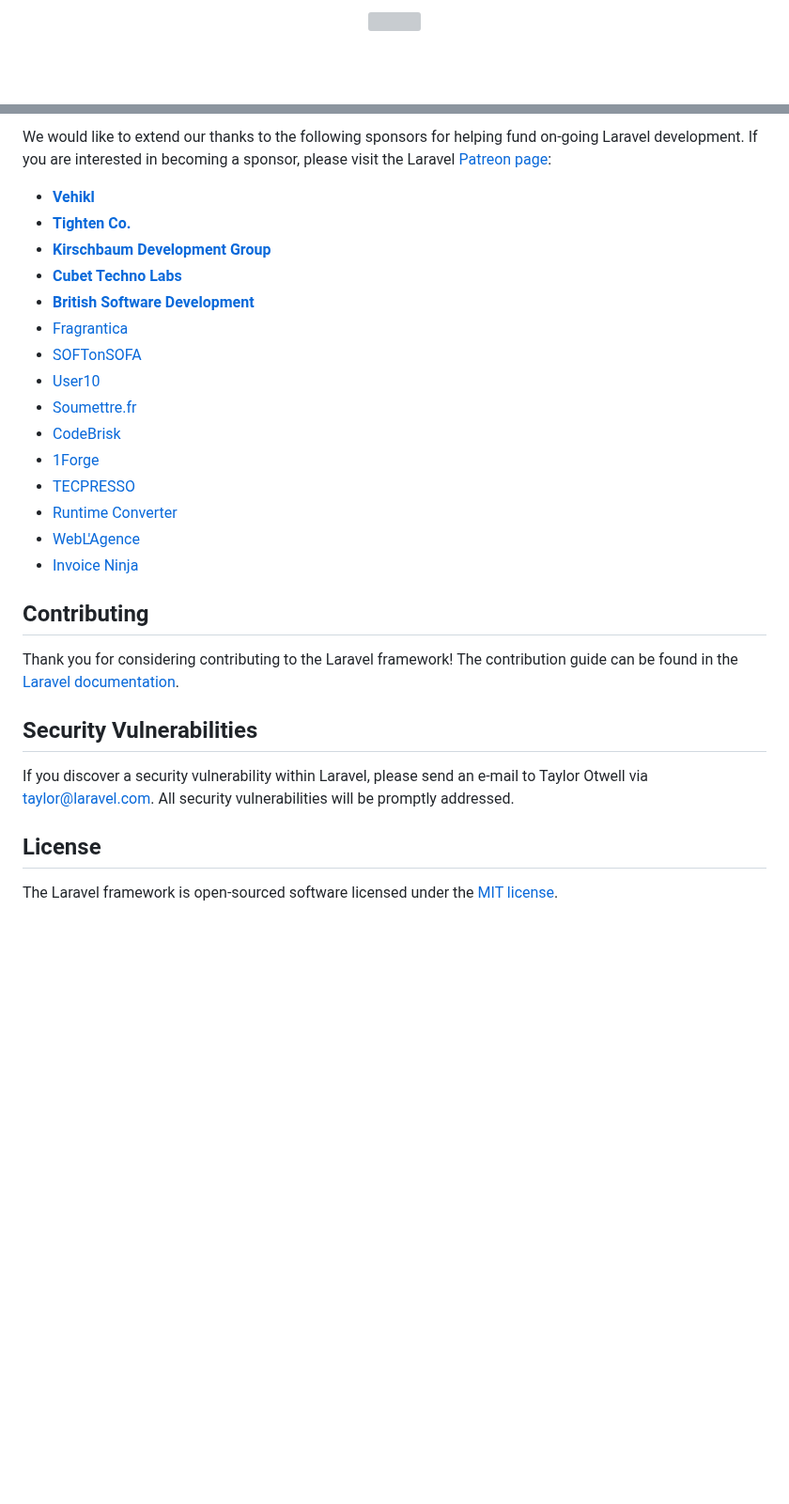
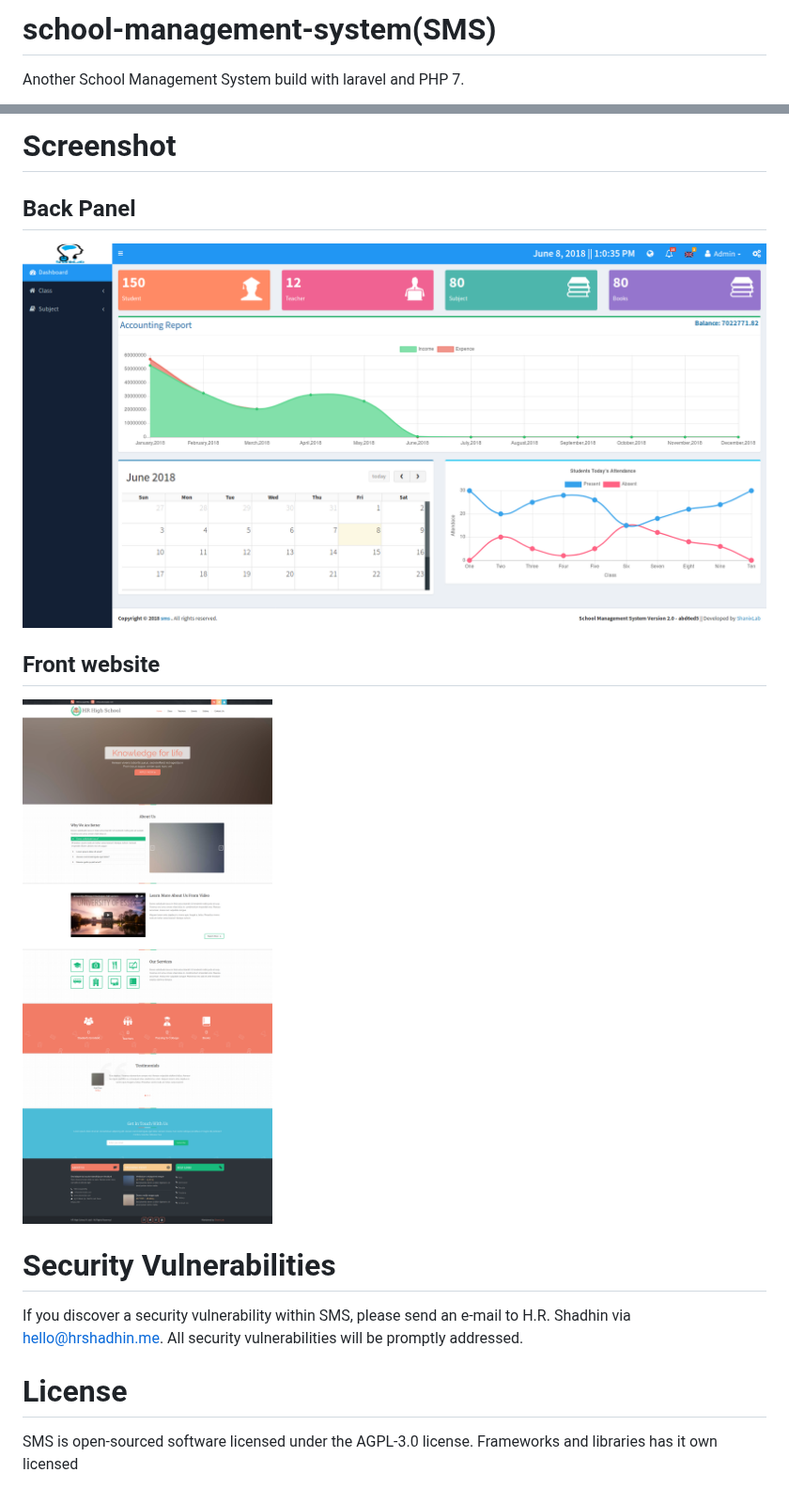
Before and after one commit to hrshadhin/school-management-system, a Markdown page: readme.md, 2 parts joined by grey strips. Shown at 94% size. Drawn GitHub-style; pictures changed too: screenshot/dashboard.png (added), screenshot/home.png (added); blank space fills up the shorter version; grey boxes are pictures that could not be loaded.

```diff
--- a/readme.md
+++ b/readme.md
@@ -1,2 +1,3 @@
-<p align="center"><img src="https://laravel.com/img/components/logo-laravel.svg"></p>
+# school-management-system(SMS)
+Another School Management System build with laravel and PHP 7.
 
@@ -31,30 +78,15 @@ If you're not in the mood to read, [Laracasts](https://laracasts.com) contains o
 
-We would like to extend our thanks to the following sponsors for helping fund on-going Laravel development. If you are interested in becoming a sponsor, please visit the Laravel [Patreon page](https://patreon.com/taylorotwell):
+# Screenshot
+## Back Panel
+<img src="./screenshot/dashboard.png" >
 
-- **[Vehikl](https://vehikl.com/)**
-- **[Tighten Co.](https://tighten.co)**
-- **[Kirschbaum Development Group](https://kirschbaumdevelopment.com)**
-- **[Cubet Techno Labs](https://cubettech.com)**
-- **[British Software Development](https://www.britishsoftware.co)**
-- [Fragrantica](https://www.fragrantica.com)
-- [SOFTonSOFA](https://softonsofa.com/)
-- [User10](https://user10.com)
-- [Soumettre.fr](https://soumettre.fr/)
-- [CodeBrisk](https://codebrisk.com)
-- [1Forge](https://1forge.com)
-- [TECPRESSO](https://tecpresso.co.jp/)
-- [Runtime Converter](http://runtimeconverter.com/)
-- [WebL'Agence](https://weblagence.com/)
-- [Invoice Ninja](https://www.invoiceninja.com)
+## Front website
+<img src="./screenshot/home.png" >
 
-## Contributing
+# Security Vulnerabilities
 
-Thank you for considering contributing to the Laravel framework! The contribution guide can be found in the [Laravel documentation](https://laravel.com/docs/contributions).
+If you discover a security vulnerability within SMS, please send an e-mail to H.R. Shadhin via [hello@hrshadhin.me](mailto:hello@hrshadhin.me). All security vulnerabilities will be promptly addressed.
 
-## Security Vulnerabilities
+# License
 
-If you discover a security vulnerability within Laravel, please send an e-mail to Taylor Otwell via [taylor@laravel.com](mailto:taylor@laravel.com). All security vulnerabilities will be promptly addressed.
-
-## License
-
-The Laravel framework is open-sourced software licensed under the [MIT license](https://opensource.org/licenses/MIT).
+SMS is open-sourced software licensed under the AGPL-3.0 license. Frameworks and libraries has it own licensed
```
Also changed, not shown: other parts of readme.md (+66 -20 lines), 3 other files.
